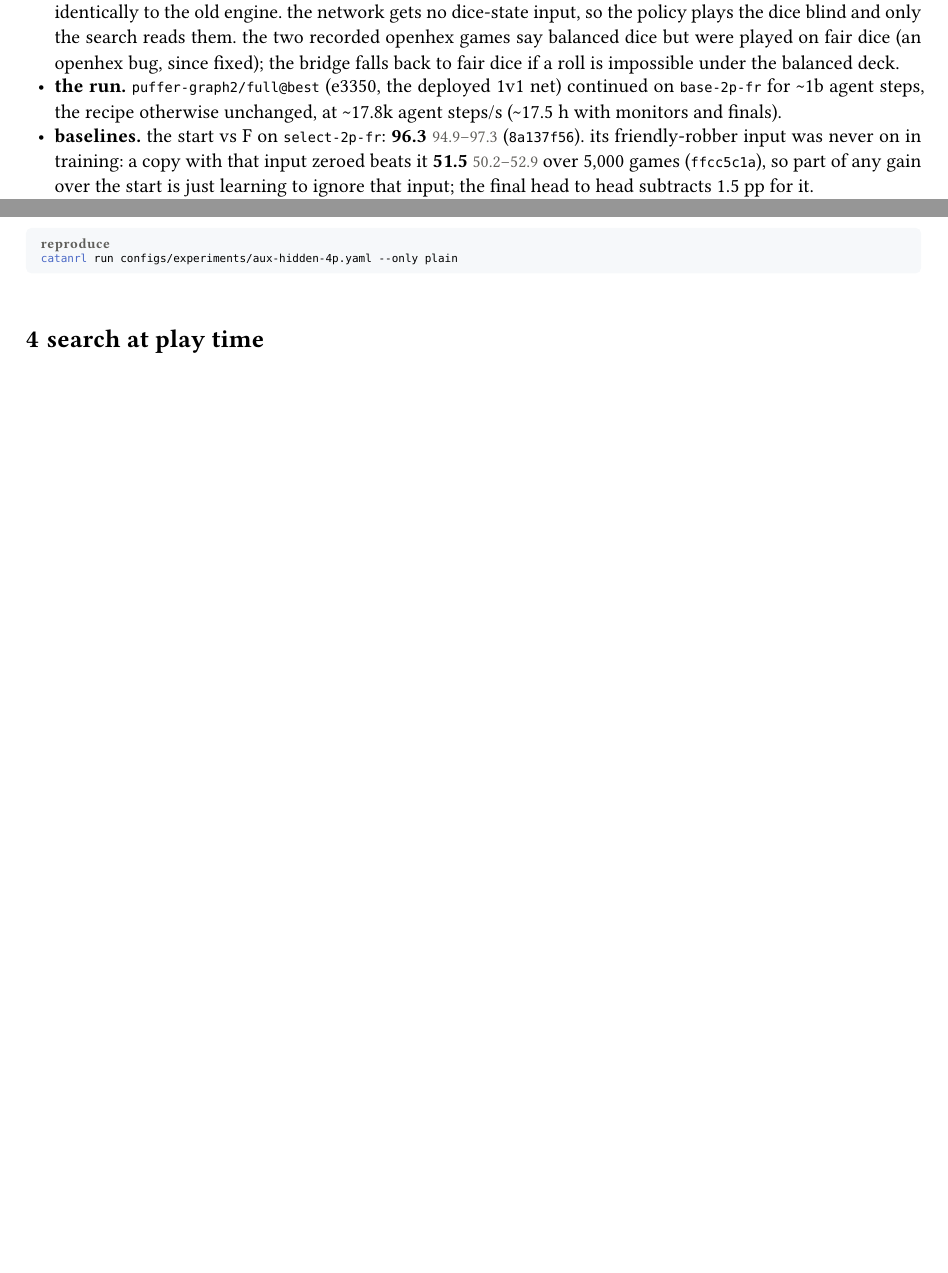
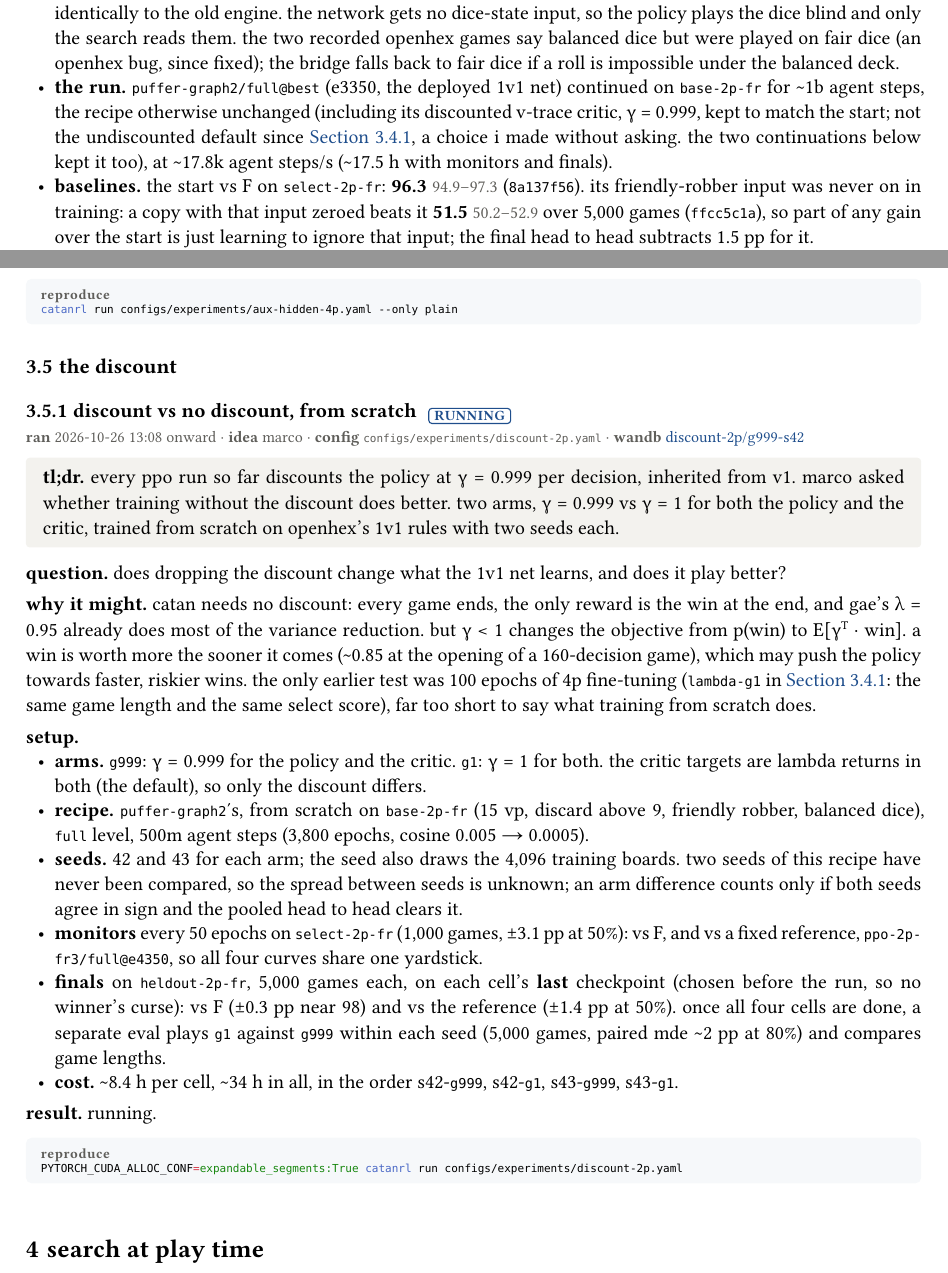
Before and after one commit to mcrco/catanrl-v2, a Typst document (report/report.typ, which reads report/sections/front.typ, report/sections/recipe.typ): two parts of pages 9 and 13 of 44 before the commit and two parts of pages 9 and 14 of 46 after it, joined at a grey line, cut so that both start at the same text, the shorter picture padded with empty space. Compiled offline with Typst 0.15.

Commit message:
Report: discount-2p launched (gamma 0.999 vs 1, two seeds per arm, Marco); note ppo-2p-fr* kept the discounted v-trace critic
Co-Authored-By: Claude Opus 5.5 <noreply@anthropic.com>
Claude-Session: https://claude.ai/code/session_01EzjTHdCtZQL2RxQ9Q2ew7C

````diff
--- a/report/sections/front.typ
+++ b/report/sections/front.typ
@@ -12,7 +12,7 @@ most experiments are a config under `configs/experiments/`. a number without an
   *measured.* the raw policy is at 95% vs F (@sec:recipe). the search edge is 53.4–55.2% with our default PUCT search and 62.4% with gumbel alphazero's root at 2048 sims (@sec:search).
 ]
 
-*latest (26 october 2026).* the deployed 1v1 net, continued for 1b steps on openhex's 1v1 rules (friendly robber, balanced dice), beats its start 63.2% and F 98.8%; a second 1b steps at its final, lowest learning rate gained little: the best checkpoint is level with it on held-out boards (51.0% head to head, 98.9% vs F), so the net has roughly leveled off. a try that restarted the learning rate at its peak fell to \~41% against its start and was stopped (@sec:recipe). the critic refit came back null (@sec:critic). canopy's search lost to our search 33.0 to 67.0 over 1,000 games (@sec:canopy).
+*latest (26 october 2026).* the deployed 1v1 net, continued for 1b steps on openhex's 1v1 rules (friendly robber, balanced dice), beats its start 63.2% and F 98.8%; a second 1b steps at its final, lowest learning rate gained little: the best checkpoint is level with it on held-out boards (51.0% head to head, 98.9% vs F), so the net has roughly leveled off. a try that restarted the learning rate at its peak fell to \~41% against its start and was stopped (@sec:recipe). the critic refit came back null (@sec:critic). running now: discount vs no discount from scratch, two seeds per arm (@exp:recipe-discount). canopy's search lost to our search 33.0 to 67.0 over 1,000 games (@sec:canopy).
 
 == current best bots
 
--- a/report/sections/recipe.typ
+++ b/report/sections/recipe.typ
@@ -86,7 +86,7 @@ catanrl run configs/experiments/puffer-graph2.yaml --only public
 
 *setup.*
 - *the rules.* from openhex's source: its 1v1 queue is 15 vp, discard above 9, friendly robber, balanced dice; its 4p queue is 10 vp, discard above 7, normal robber, random dice, which is our 4p setup already. openhex's friendly robber shields an opponent with *public* points ≤ 2. our engine used *actual* points < 3, which counts hidden victory point cards (a mismatch, and the legal moves leak whether the opponent holds one), so the engine now uses openhex's rule (a knight is judged on the points before it takes largest army, as openhex does). balanced dice are in the engine too (marco: "do balanced dice before 1v1 retrain"), following openhex's code: a 36-card deck refilled when 13 or fewer are left, a recency penalty on totals seen in the last 5 rolls, and per-player seven balancing; search chance nodes use the state's own odds. `base-2p-fr` is openhex's 1v1 exactly: 15 vp, discard above 9, friendly robber, balanced dice. random-dice, normal-robber games play bit-identically to the old engine. the network gets no dice-state input, so the policy plays the dice blind and only the search reads them. the two recorded openhex games say balanced dice but were played on fair dice (an openhex bug, since fixed); the bridge falls back to fair dice if a roll is impossible under the balanced deck.
-- *the run.* `puffer-graph2/full@best` (e3350, the deployed 1v1 net) continued on `base-2p-fr` for \~1b agent steps, the recipe otherwise unchanged, at \~17.8k agent steps/s (\~17.5 h with monitors and finals).
+- *the run.* `puffer-graph2/full@best` (e3350, the deployed 1v1 net) continued on `base-2p-fr` for \~1b agent steps, the recipe otherwise unchanged (including its discounted v-trace critic, γ = 0.999, kept to match the start; not the undiscounted default since @exp:recipe-critic-fix, a choice i made without asking. the two continuations below kept it too), at \~17.8k agent steps/s (\~17.5 h with monitors and finals).
 - *baselines.* the start vs F on `select-2p-fr`: *96.3* #ci[94.9][97.3] (`8a137f56`). its friendly-robber input was never on in training: a copy with that input zeroed beats it *51.5* #ci[50.2][52.9] over 5,000 games (`ffcc5c1a`), so part of any gain over the start is just learning to ignore that input; the final head to head subtracts 1.5 pp for it.
 - *identity.* the merge moved the code ids every record is keyed under (catanrl `55ba5984`, engine `a9b40d9c`, train `55588933`), so new rows pair with older records only through `tools/search_probe.py --pair` (old-rule games are bit-identical).
 - *the champion eval (marco).* ppo stagnation has been read from the win rate vs F, which sits near its 95% ceiling. every select now also plays the current checkpoint against a champion (here the start), 1,000 games on the same boards each time: ±3.1 pp, paired game by game across checkpoints. the finals include the start under the new rules, since it never trained on them. at e0 the champion row reads 50.0 (`fa6ea360`), as it must.
@@ -317,3 +317,33 @@ catanrl run configs/experiments/ppo-4p-critic-fix.yaml
 #repro(```sh
 catanrl run configs/experiments/aux-hidden-4p.yaml --only plain
 ```)
+
+== the discount
+
+=== discount vs no discount, from scratch #chip("running") <exp:recipe-discount>
+#meta(
+  dates: "2026-10-26 13:08 onward",
+  owner: "marco",
+  config: "configs/experiments/discount-2p.yaml",
+  wandb: (("discount-2p-g999-s42-5057ed5a", "discount-2p/g999-s42"),),
+  records: (),
+)
+#tldr[every ppo run so far discounts the policy at γ = 0.999 per decision, inherited from v1. marco asked whether training without the discount does better. two arms, γ = 0.999 vs γ = 1 for both the policy and the critic, trained from scratch on openhex's 1v1 rules with two seeds each.]
+
+*question.* does dropping the discount change what the 1v1 net learns, and does it play better?
+
+*why it might.* catan needs no discount: every game ends, the only reward is the win at the end, and gae's λ = 0.95 already does most of the variance reduction. but γ < 1 changes the objective from p(win) to E[γ#super[T] · win]. a win is worth more the sooner it comes (\~0.85 at the opening of a 160-decision game), which may push the policy towards faster, riskier wins. the only earlier test was 100 epochs of 4p fine-tuning (`lambda-g1` in @exp:recipe-critic-fix: the same game length and the same select score), far too short to say what training from scratch does.
+
+*setup.*
+- *arms.* `g999`: γ = 0.999 for the policy and the critic. `g1`: γ = 1 for both. the critic targets are lambda returns in both (the default), so only the discount differs.
+- *recipe.* `puffer-graph2`'s, from scratch on `base-2p-fr` (15 vp, discard above 9, friendly robber, balanced dice), `full` level, 500m agent steps (3,800 epochs, cosine 0.005 → 0.0005).
+- *seeds.* 42 and 43 for each arm; the seed also draws the 4,096 training boards. two seeds of this recipe have never been compared, so the spread between seeds is unknown; an arm difference counts only if both seeds agree in sign and the pooled head to head clears it.
+- *monitors* every 50 epochs on `select-2p-fr` (1,000 games, ±3.1 pp at 50%): vs F, and vs a fixed reference, `ppo-2p-fr3/full@e4350`, so all four curves share one yardstick.
+- *finals* on `heldout-2p-fr`, 5,000 games each, on each cell's *last* checkpoint (chosen before the run, so no winner's curse): vs F (±0.3 pp near 98) and vs the reference (±1.4 pp at 50%). once all four cells are done, a separate eval plays `g1` against `g999` within each seed (5,000 games, paired mde \~2 pp at 80%) and compares game lengths.
+- *cost.* \~8.4 h per cell, \~34 h in all, in the order s42-`g999`, s42-`g1`, s43-`g999`, s43-`g1`.
+
+*result.* running.
+
+#repro(```sh
+PYTORCH_CUDA_ALLOC_CONF=expandable_segments:True catanrl run configs/experiments/discount-2p.yaml
+```)
````
Also changed, not shown: report/report.pdf.
